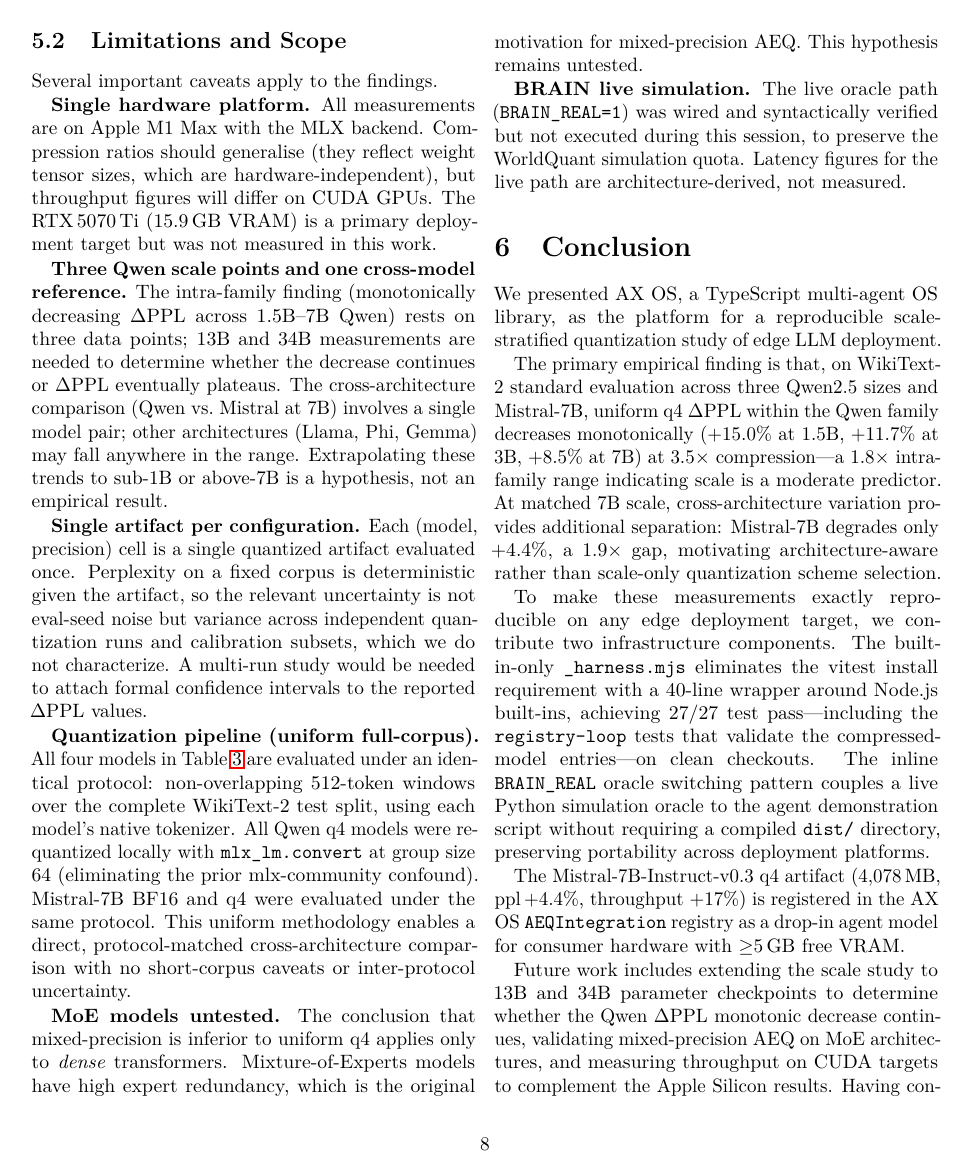
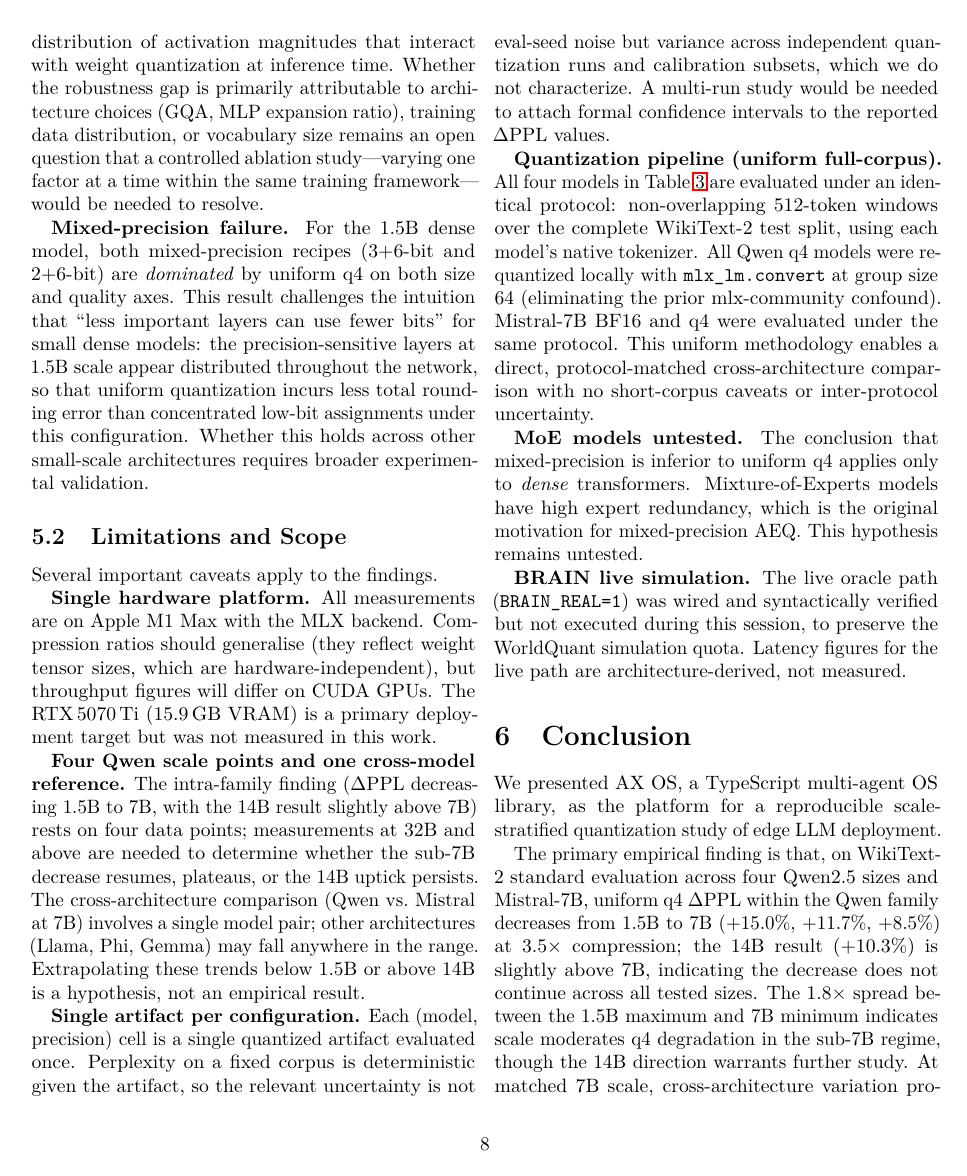
Before and after one commit to popixoxipop-collab/ax-os, a LaTeX paper (ax-os-paper/paper.tex): page 8 of 10. Compiled offline with pdfLaTeX.

Commit message:
feat(ax-os): add Qwen2.5-14B scale point

```diff
--- a/ax-os-paper/paper.tex
+++ b/ax-os-paper/paper.tex
@@ -441,8 +443,9 @@ increase ratio $\Delta\text{PPL} = (\text{PPL}_\text{q4} -
 \begin{table}[t]
   \centering
   \caption{Scale-stratified uniform q4 compression on WikiText-2 (Apple M1 Max, MLX).
-    Within the Qwen family, $\Delta$PPL decreases monotonically: $+15.0\%$ (1.5B),
-    $+11.7\%$ (3B), $+8.5\%$ (7B).  At matched 7B scale, architecture provides
+    Within the Qwen family, $\Delta$PPL decreases from 1.5B to 7B ($+15.0\%$,
+    $+11.7\%$, $+8.5\%$); the 14B result ($+10.3\%$) is slightly above 7B, indicating
+    the decrease does not continue at 14B.  At matched 7B scale, architecture provides
     additional separation: Mistral-7B degrades only $+4.4\%$ versus Qwen2.5-7B's
     $+8.5\%$, a $1.9\times$ gap.  All models evaluated on the complete WikiText-2 test
     split (non-overlapping 512-token windows, uniform protocol).}
@@ -494,3 +501,6 @@ throughput.
   \caption{Perplexity increase (\%) under uniform q4 quantization versus
     model parameter count (WikiText-2).  Within the Qwen family (filled circles),
     $\Delta$PPL under uniform local-pipeline q4: $+15.0\%$ (1.5B), $+11.7\%$ (3B),
+    $+8.5\%$ (7B), $+10.3\%$ (14B).  The 14B result is slightly above 7B.
+    Mistral-7B (cross marker) degrades only $+4.4\%$ at the same 7B scale, a
+    $1.9\times$ cross-architecture gap.  All models share $\approx$3.5$\times$ compression.}
@@ -568,14 +577,14 @@ tensor sizes, which are hardware-independent), but throughput figures will
 differ on CUDA GPUs.  The RTX\,5070\,Ti (15.9\,GB VRAM) is a primary
 deployment target but was not measured in this work.
 
-\textbf{Three Qwen scale points and one cross-model reference.}  The
-intra-family finding (monotonically decreasing $\Delta$PPL across 1.5B–7B Qwen) rests on three
-data points; 13B and 34B measurements are needed to determine whether the
-decrease continues or $\Delta$PPL eventually plateaus.  The cross-architecture
-comparison (Qwen vs.\ Mistral at 7B) involves a single model pair; other
-architectures (Llama, Phi, Gemma) may fall anywhere in the range.
-Extrapolating these trends to sub-1B or above-7B is a hypothesis, not an
-empirical result.
+\textbf{Four Qwen scale points and one cross-model reference.}  The
+intra-family finding ($\Delta$PPL decreasing 1.5B to 7B, with the 14B result
+slightly above 7B) rests on four data points; measurements at 32B and above are
+needed to determine whether the sub-7B decrease resumes, plateaus, or the 14B
+uptick persists.  The cross-architecture comparison (Qwen vs.\ Mistral at 7B)
+involves a single model pair; other architectures (Llama, Phi, Gemma) may fall
+anywhere in the range.  Extrapolating these trends below 1.5B or above 14B is
+a hypothesis, not an empirical result.
 
 \textbf{Single artifact per configuration.}  Each (model, precision) cell is
 a single quantized artifact evaluated once.  Perplexity on a fixed corpus is
@@ -612,10 +621,12 @@ We presented AX OS, a TypeScript multi-agent OS library, as the platform for
 a reproducible scale-stratified quantization study of edge LLM deployment.
 
 The primary empirical finding is that, on WikiText-2 standard evaluation across
-three Qwen2.5 sizes and Mistral-7B, uniform q4 $\Delta$PPL within the Qwen
-family decreases monotonically ($+15.0\%$ at 1.5B, $+11.7\%$ at 3B,
-$+8.5\%$ at 7B) at $3.5\times$ compression---a $1.8\times$ intra-family range
-indicating scale is a moderate predictor.  At matched 7B scale, cross-architecture
+four Qwen2.5 sizes and Mistral-7B, uniform q4 $\Delta$PPL within the Qwen
+family decreases from 1.5B to 7B ($+15.0\%$, $+11.7\%$, $+8.5\%$) at $3.5\times$
+compression; the 14B result ($+10.3\%$) is slightly above 7B, indicating the
+decrease does not continue across all tested sizes.  The $1.8\times$ spread between
+the 1.5B maximum and 7B minimum indicates scale moderates q4 degradation in the
+sub-7B regime, though the 14B direction warrants further study.  At matched 7B scale, cross-architecture
 variation provides additional separation: Mistral-7B degrades only $+4.4\%$,
 a $1.9\times$ gap, motivating architecture-aware rather than scale-only
 quantization scheme selection.
@@ -634,5 +645,3 @@ The Mistral-7B-Instruct-v0.3 q4 artifact (4,078\,MB, ppl\,$+4.4\%$,
 throughput $+17\%$) is registered in the AX OS \texttt{AEQIntegration} registry
 as a drop-in agent model for consumer hardware with $\geq$5\,GB free VRAM.
 
-Future work includes extending the scale study to 13B and 34B parameter
-checkpoints to determine whether the Qwen $\Delta$PPL monotonic decrease continues,
```
Also changed, not shown: ax-os-paper/figures/fig_q4_scale_ppl.png, ax-os-paper/paper.tex (50 more changed lines), 2 other files.
